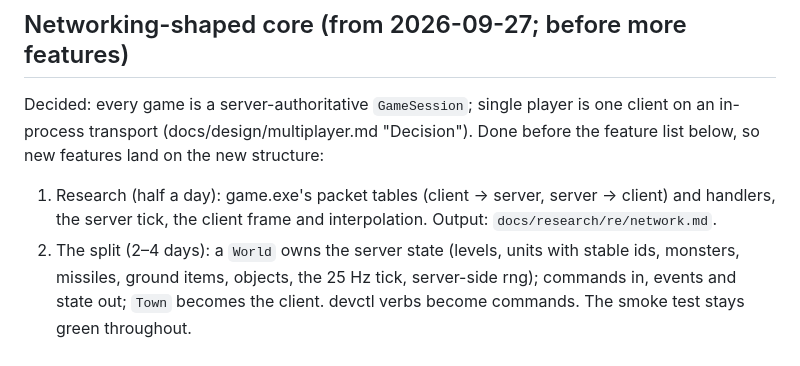
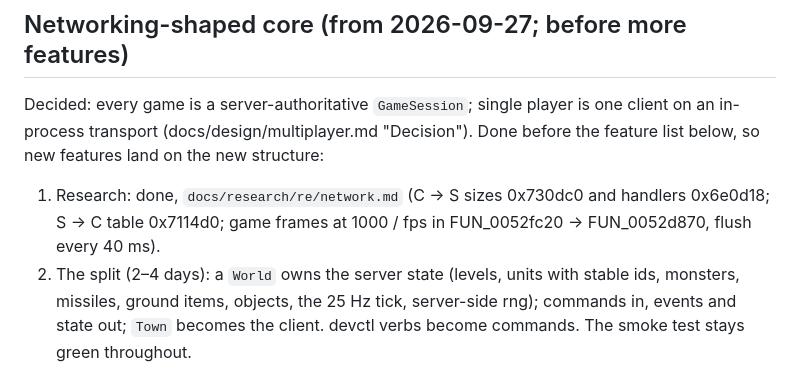
Before and after one commit to psi29a/d2decomped, a Markdown page: docs/PLAN.md, the part around the change. Rendered like a GitHub page.

Commit message:
research: game.exe's packet tables (C->S sizes and handlers, S->C table) and the server loop (frames, flush)

```diff
--- a/docs/PLAN.md
+++ b/docs/PLAN.md
@@ -335,9 +335,9 @@ player is one client on an in-process transport
 (docs/design/multiplayer.md "Decision"). Done before the feature list
 below, so new features land on the new structure:
 
-1. Research (half a day): game.exe's packet tables (client → server,
-   server → client) and handlers, the server tick, the client frame
-   and interpolation. Output: `docs/research/re/network.md`.
+1. Research: done, `docs/research/re/network.md` (C → S sizes
+   0x730dc0 and handlers 0x6e0d18; S → C table 0x7114d0; game frames
+   at 1000 / fps in FUN_0052fc20 → FUN_0052d870, flush every 40 ms).
 2. The split (2–4 days): a `World` owns the server state (levels, units
    with stable ids, monsters, missiles, ground items, objects, the 25 Hz
    tick, server-side rng); commands in, events and state out; `Town`
```
Also changed, not shown: 1 other file.
